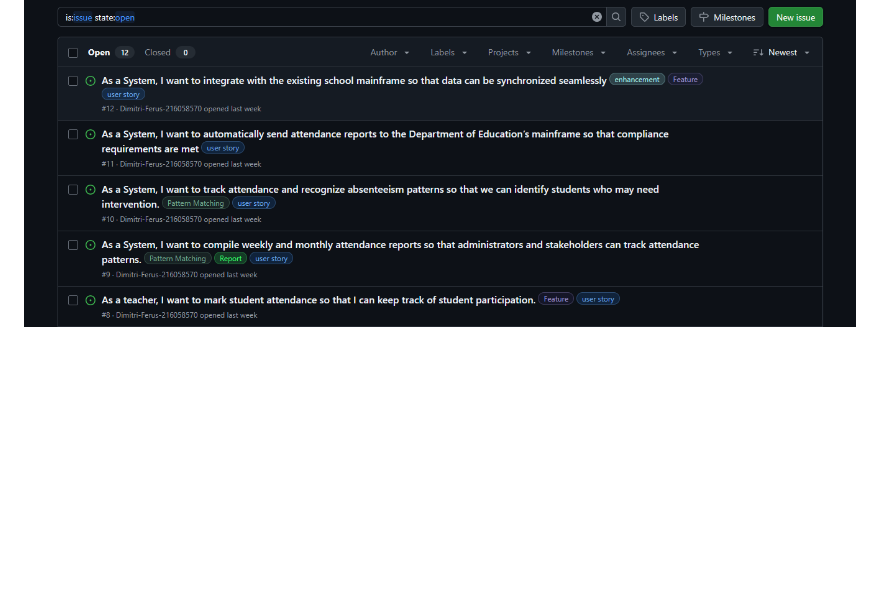
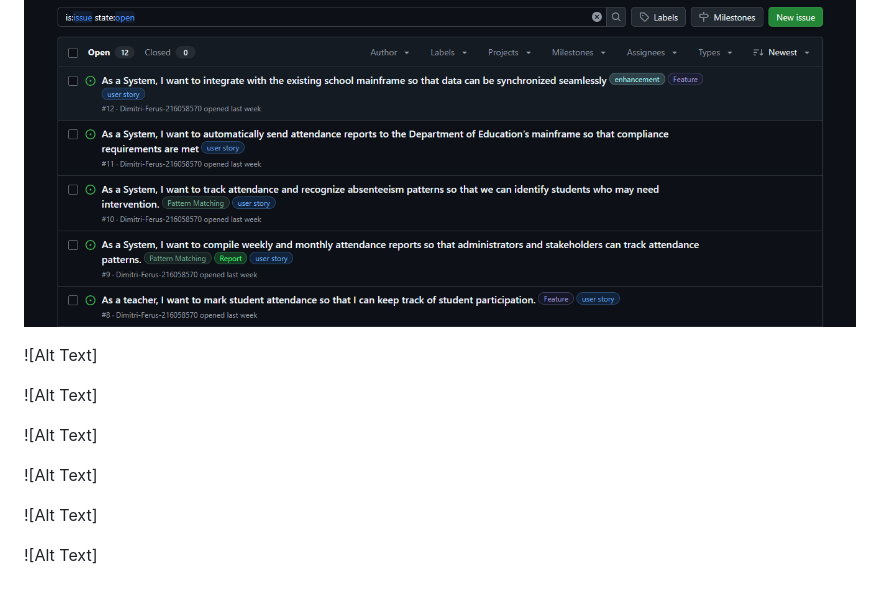
Before and after one commit to Dimitri-Ferus-216058570/ElectronicAttendanceSystem, a Markdown page: PROJECT_TEMPLATES_AND_KANBAN_BOARD/TEMPLATE_ANALYSIS.MD, the part around the change. Rendered like a GitHub page; blank space fills up the shorter version.

```diff
--- a/PROJECT_TEMPLATES_AND_KANBAN_BOARD/TEMPLATE_ANALYSIS.MD
+++ b/PROJECT_TEMPLATES_AND_KANBAN_BOARD/TEMPLATE_ANALYSIS.MD
@@ -17,3 +17,15 @@ I’ve added a “Testing” column in order to track the testing of features to
 ![Alt text](https://github.com/Dimitri-Ferus-216058570/ElectronicAttendanceSystem/blob/main/PROJECT_TEMPLATES_AND_KANBAN_BOARD/Roadmap.png)
 
 ![Alt Text](https://github.com/Dimitri-Ferus-216058570/ElectronicAttendanceSystem/blob/main/PROJECT_TEMPLATES_AND_KANBAN_BOARD/Issues%201.png)
+
+![Alt Text]
+
+![Alt Text]
+
+![Alt Text]
+
+![Alt Text]
+
+![Alt Text]
+
+![Alt Text]
```
